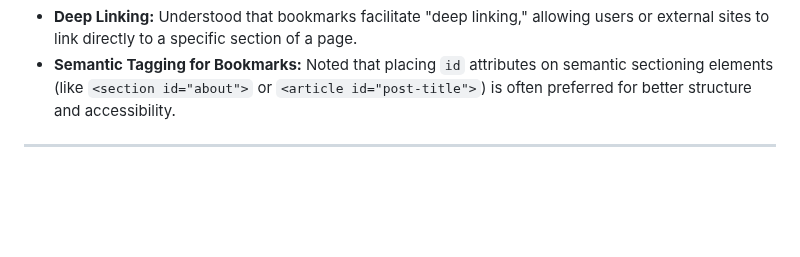
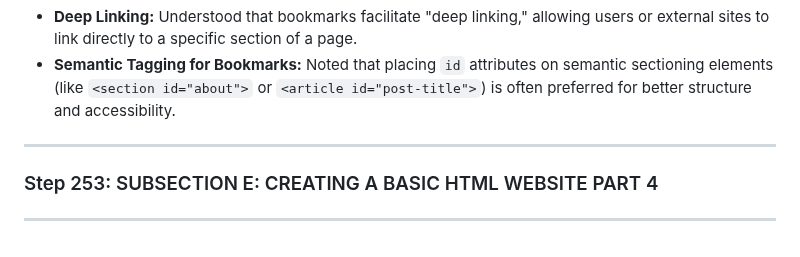
Before and after one commit to DVillers77/HTML-AND-CSS-PROJECTS, a Markdown page: ASSIGNMENT_INDEX.md, the part around the change. Drawn GitHub-style; blank space fills up the shorter version.

```diff
--- a/ASSIGNMENT_INDEX.md
+++ b/ASSIGNMENT_INDEX.md
@@ -2451,3 +2451,7 @@ This step highlights a key pedagogical approach of the bootcamp: intentional rep
 * **Semantic Tagging for Bookmarks:** Noted that placing `id` attributes on semantic sectioning elements (like `<section id="about">` or `<article id="post-title">`) is often preferred for better structure and accessibility.
 
 ---
+
+### Step 253: SUBSECTION E: CREATING A BASIC HTML WEBSITE PART 4
+
+---
```
Also changed, not shown: SUPPLEMENTARY_LEARNING_HTML_CSS.md (+6 -2 lines).
